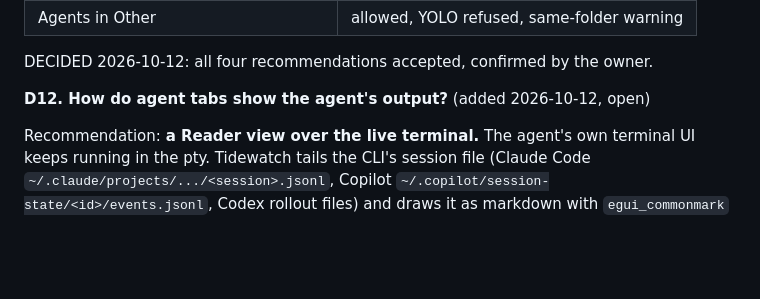
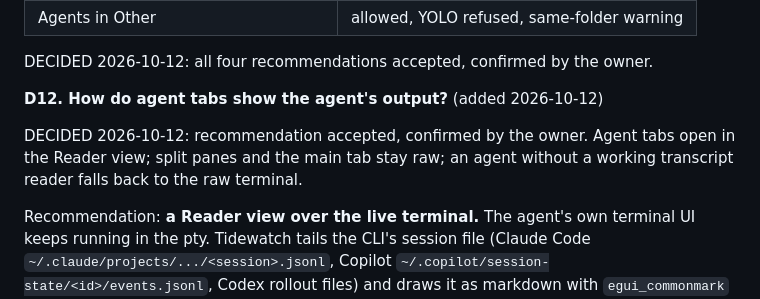
Before and after one commit to Hobo-Ware/tidewatch, a Markdown page: PLAN.md, the part around the change. Drawn GitHub-style; blank space fills up the shorter version.

Commit message:
docs(plan): owner confirms D12

```diff
--- a/PLAN.md
+++ b/PLAN.md
@@ -222,7 +222,9 @@ Alternative: public from day one, like the siblings.
 
 DECIDED 2026-10-12: all four recommendations accepted, confirmed by the owner.
 
-**D12. How do agent tabs show the agent's output?** (added 2026-10-12, open)
+**D12. How do agent tabs show the agent's output?** (added 2026-10-12)
+
+DECIDED 2026-10-12: recommendation accepted, confirmed by the owner. Agent tabs open in the Reader view; split panes and the main tab stay raw; an agent without a working transcript reader falls back to the raw terminal.
 
 Recommendation: **a Reader view over the live terminal.** The agent's own terminal UI keeps running in the pty. Tidewatch tails the CLI's session file (Claude Code `~/.claude/projects/.../<session>.jsonl`, Copilot `~/.copilot/session-state/<id>/events.jsonl`, Codex rollout files) and draws it as markdown with `egui_commonmark` 0.24 (the egui 0.35 line). Replies and permission buttons are typed into the pty. `Cmd+Shift+T` flips to the raw terminal. Verified: Claude's transcript is written live while the session runs; Copilot keeps a per-session `events.jsonl`.
 
```
